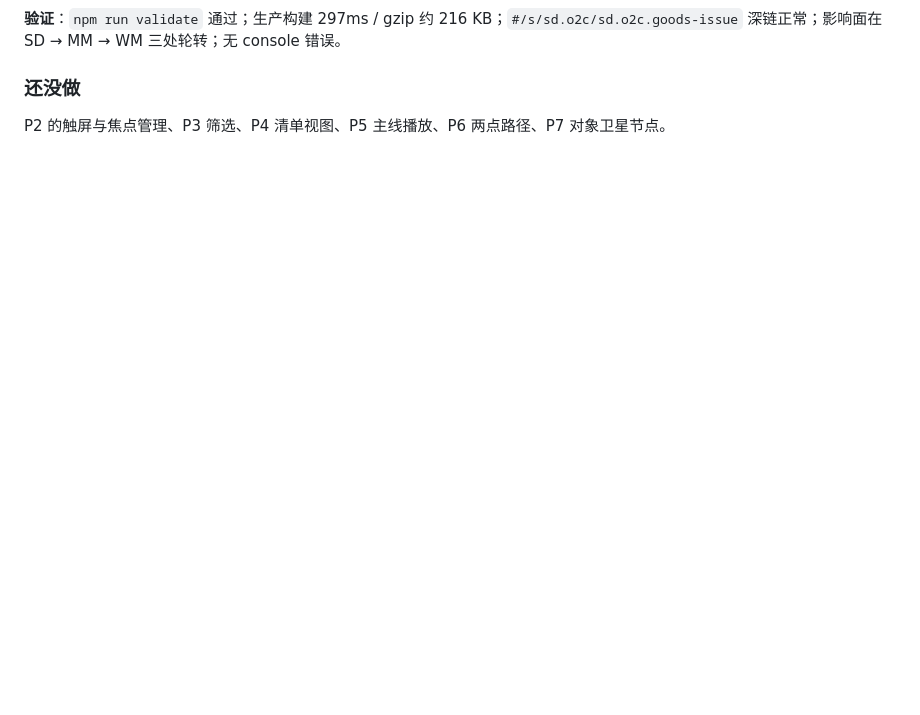
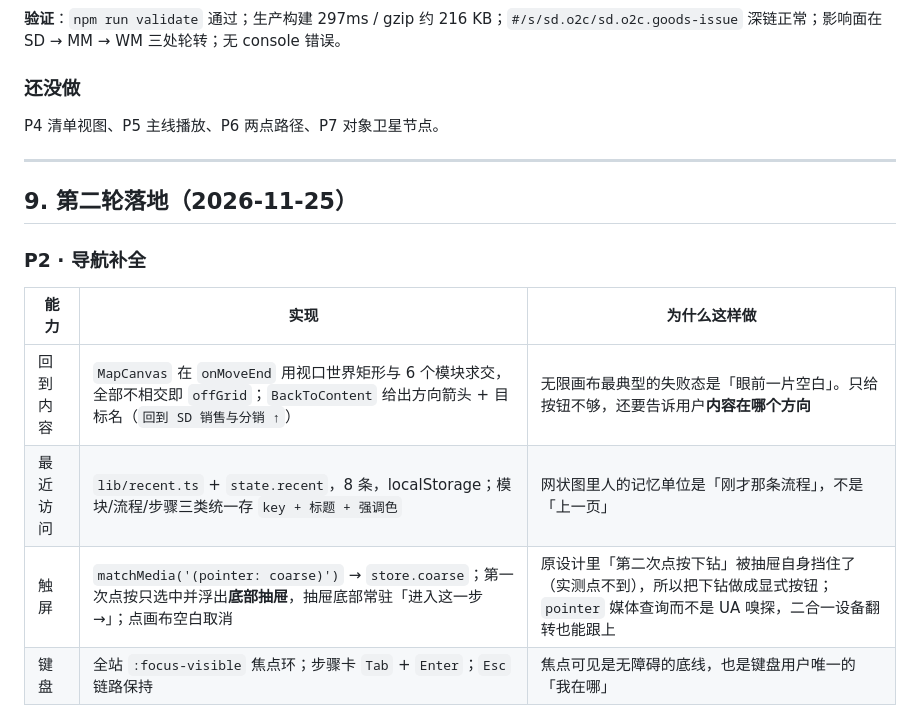
Before and after one commit to chunrichi/sap-atlas, a Markdown page: docs/01-interaction-review.md, the part around one of its changes. Rendered like a GitHub page; blank space fills up the shorter version.

```diff
--- a/docs/01-interaction-review.md
+++ b/docs/01-interaction-review.md
@@ -368,4 +368,18 @@ P2–P5 是舒适度与效率，等 P1 验证过"反查真的有人用"之后再
 
 ### 还没做
 
-P2 的触屏与焦点管理、P3 筛选、P4 清单视图、P5 主线播放、P6 两点路径、P7 对象卫星节点。
+P4 清单视图、P5 主线播放、P6 两点路径、P7 对象卫星节点。
+
+---
+
+## 9. 第二轮落地（2026-11-25）
+
+### P2 · 导航补全
+
+| 能力 | 实现 | 为什么这样做 |
+|---|---|---|
+| 回到内容 | `MapCanvas` 在 `onMoveEnd` 用视口世界矩形与 6 个模块求交，全部不相交即 `offGrid`；`BackToContent` 给出方向箭头 + 目标名（`回到 SD 销售与分销 ↑`） | 无限画布最典型的失败态是「眼前一片空白」。只给按钮不够，还要告诉用户**内容在哪个方向** |
+| 最近访问 | `lib/recent.ts` + `state.recent`，8 条，localStorage；模块/流程/步骤三类统一存 `key + 标题 + 强调色` | 网状图里人的记忆单位是「刚才那条流程」，不是「上一页」 |
+| 触屏 | `matchMedia('(pointer: coarse)')` → `store.coarse`；第一次点按只选中并浮出**底部抽屉**，抽屉底部常驻「进入这一步 →」；点画布空白取消 | 原设计里「第二次点按下钻」被抽屉自身挡住了（实测点不到），所以把下钻做成显式按钮；`pointer` 媒体查询而不是 UA 嗅探，二合一设备翻转也能跟上 |
+| 键盘 | 全站 `:focus-visible` 焦点环；步骤卡 `Tab` + `Enter`；`Esc` 链路保持 | 焦点可见是无障碍的底线，也是键盘用户唯一的「我在哪」 |
+
```
Also changed, not shown: other parts of docs/01-interaction-review.md (+15 -0 lines), README.md (+7 -1 lines), docs/00-architecture.md (+9 -1 lines), docs/screenshots/07-filter.png (added), docs/screenshots/08-touch-sheet.png (added), 15 other files.
